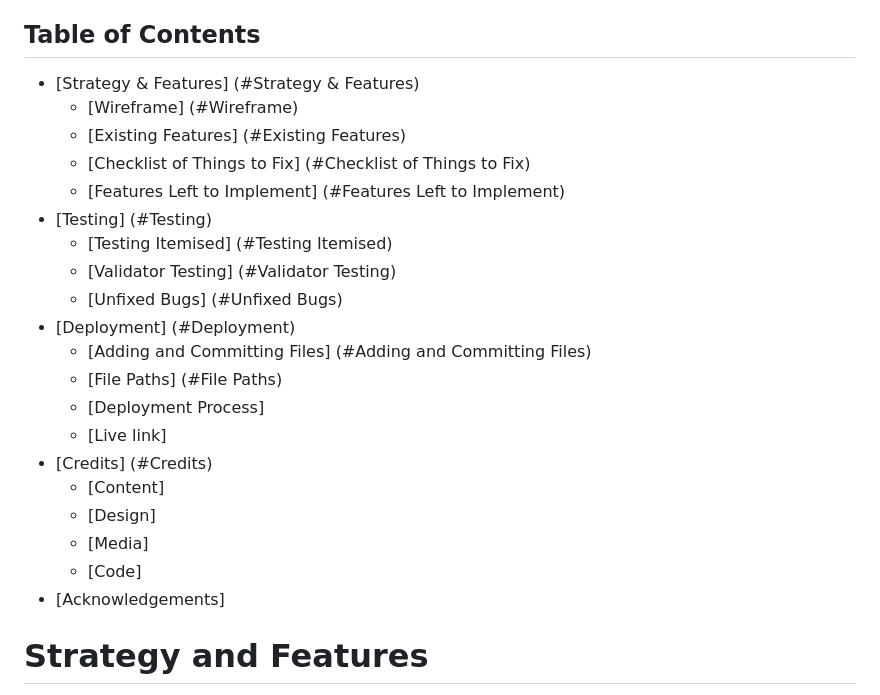
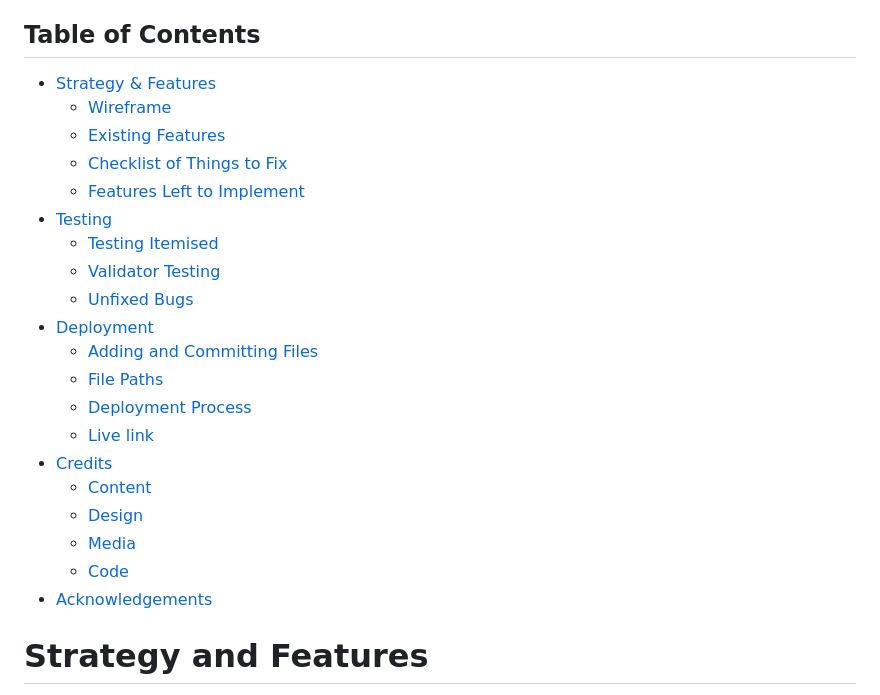
Before and after one commit to nicolleharding/Elna-Vedic-Astrology, a Markdown page: README.md, the part around one of its changes. Drawn GitHub-style.

```diff
--- a/README.md
+++ b/README.md
@@ -6,26 +6,26 @@
 https://nicolleharding.github.io/Elna-Vedic-Astrology/
 
 ## Table of Contents
-- [Strategy & Features] (#Strategy & Features)
-  - [Wireframe] (#Wireframe)
-  - [Existing Features] (#Existing Features)
-  - [Checklist of Things to Fix] (#Checklist of Things to Fix)
-  - [Features Left to Implement] (#Features Left to Implement)
-- [Testing] (#Testing)
-  - [Testing Itemised] (#Testing Itemised)
-  - [Validator Testing] (#Validator Testing)
-  - [Unfixed Bugs] (#Unfixed Bugs)
-- [Deployment] (#Deployment)
-  - [Adding and Committing Files] (#Adding and Committing Files)
-  - [File Paths] (#File Paths)
-  - [Deployment Process]
-  - [Live link]
-- [Credits] (#Credits)
-  - [Content]
-  - [Design]
-  - [Media]
-  - [Code]
-- [Acknowledgements]
+- [Strategy & Features](#strategy-&-features)
+  - [Wireframe](#wireframe)
+  - [Existing Features](#existing-features)
+  - [Checklist of Things to Fix](#checklist-of-things-to-fix)
+  - [Features Left to Implement](#features-left-to-implement)
+- [Testing](#Testing)
+  - [Testing Itemised](#testing-itemised)
+  - [Validator Testing](#validator-testing)
+  - [Unfixed Bugs](#unfixed-bugs)
+- [Deployment](#deployment)
+  - [Adding and Committing Files](#adding-and-committing-files)
+  - [File Paths](#file-paths)
+  - [Deployment Process](#deployment-process)
+  - [Live link](#live-link)
+- [Credits](#credits)
+  - [Content](#content)
+  - [Design](#design)
+  - [Media](#media)
+  - [Code](#code)
+- [Acknowledgements](#acknowledgements)
 
 # Strategy and Features
 
```
Also changed, not shown: other parts of README.md (+4 -0 lines).
